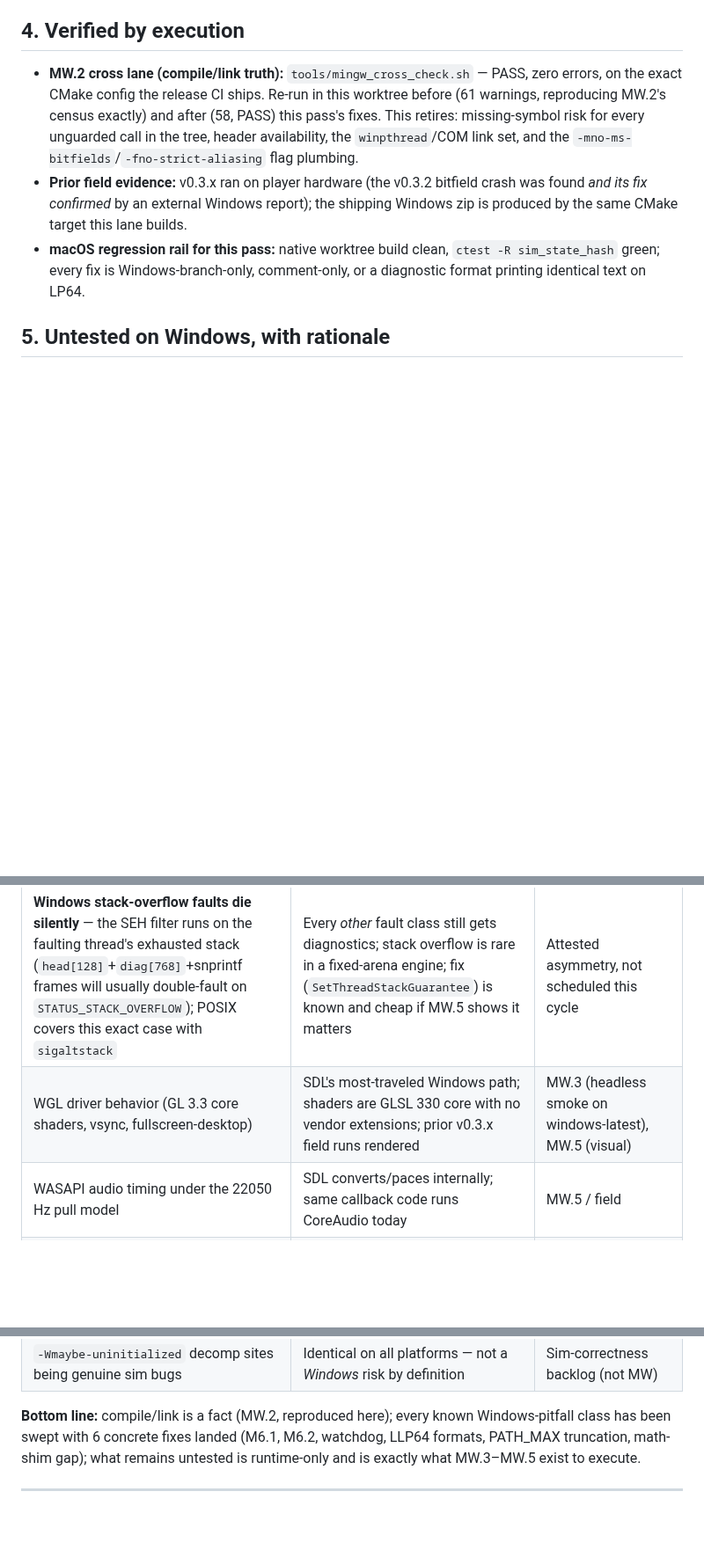
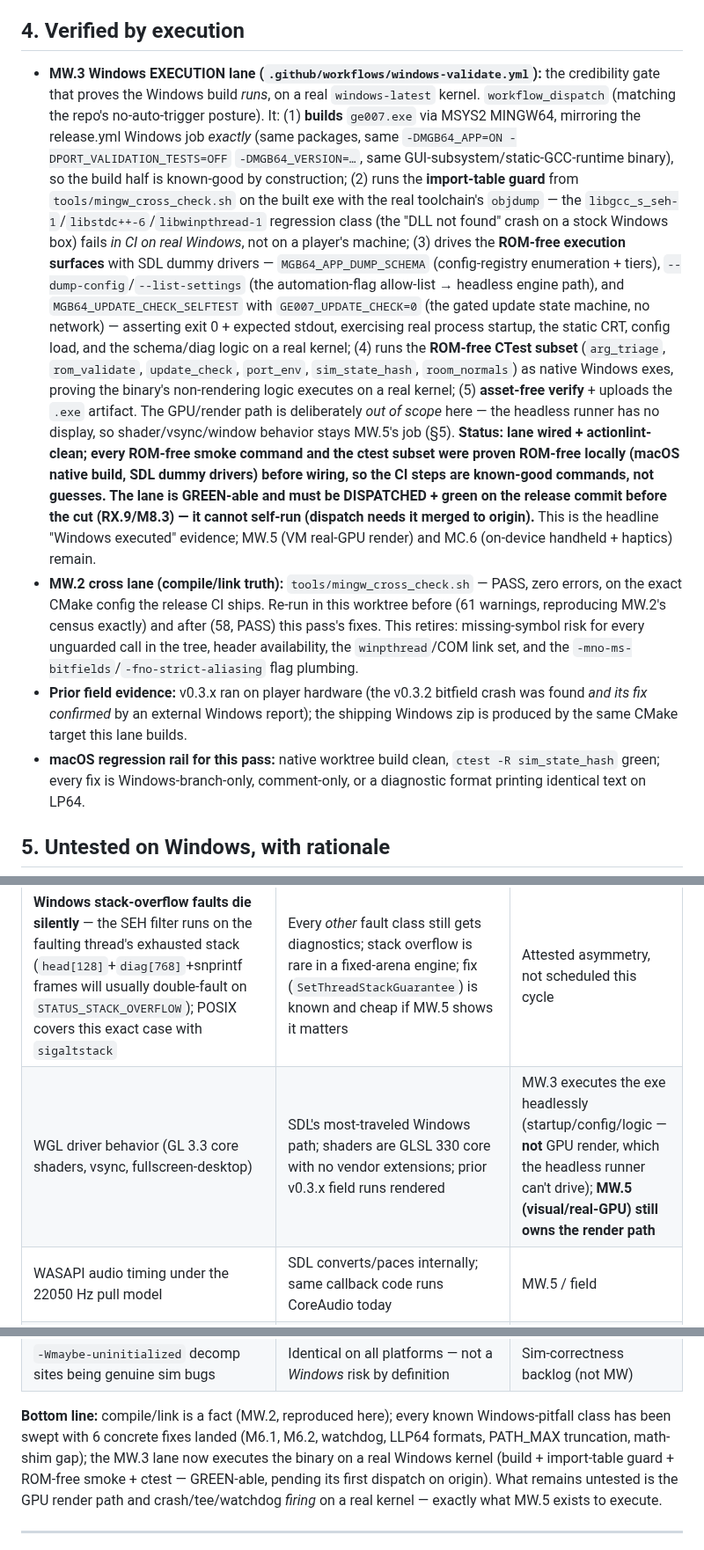
Before and after one commit to akratch/mgb64, a Markdown page: docs/WINDOWS_CONFIDENCE.md, 3 parts joined by grey strips. Shown at 88% size. Drawn GitHub-style; blank space fills up the shorter version.

```diff
--- a/docs/WINDOWS_CONFIDENCE.md
+++ b/docs/WINDOWS_CONFIDENCE.md
@@ -135,6 +135,34 @@ are not comparable across the two lanes; the *classes* are what's attested here.
 
 ## 4. Verified by execution
 
+- **MW.3 Windows EXECUTION lane (`.github/workflows/windows-validate.yml`):** the
+  credibility gate that proves the Windows build *runs*, on a real `windows-latest`
+  kernel. `workflow_dispatch` (matching the repo's no-auto-trigger posture). It:
+  (1) **builds** `ge007.exe` via MSYS2 MINGW64, mirroring the release.yml Windows job
+  *exactly* (same packages, same `-DMGB64_APP=ON -DPORT_VALIDATION_TESTS=OFF`
+  `-DMGB64_VERSION=…`, same GUI-subsystem/static-GCC-runtime binary), so the build
+  half is known-good by construction; (2) runs the **import-table guard** from
+  `tools/mingw_cross_check.sh` on the built exe with the real toolchain's `objdump` —
+  the `libgcc_s_seh-1`/`libstdc++-6`/`libwinpthread-1` regression class (the
+  "DLL not found" crash on a stock Windows box) fails *in CI on real Windows*, not on
+  a player's machine; (3) drives the **ROM-free execution surfaces** with SDL dummy
+  drivers — `MGB64_APP_DUMP_SCHEMA` (config-registry enumeration + tiers),
+  `--dump-config`/`--list-settings` (the automation-flag allow-list → headless engine
+  path), and `MGB64_UPDATE_CHECK_SELFTEST` with `GE007_UPDATE_CHECK=0` (the gated
+  update state machine, no network) — asserting exit 0 + expected stdout, exercising
+  real process startup, the static CRT, config load, and the schema/diag logic on a
+  real kernel; (4) runs the **ROM-free CTest subset** (`arg_triage`, `rom_validate`,
+  `update_check`, `port_env`, `sim_state_hash`, `room_normals`) as native Windows exes,
+  proving the binary's non-rendering logic executes on a real kernel; (5) **asset-free
+  verify** + uploads the `.exe` artifact. The GPU/render path is deliberately *out of
+  scope* here — the headless runner has no display, so shader/vsync/window behavior
+  stays MW.5's job (§5). **Status: lane wired + actionlint-clean; every ROM-free smoke
+  command and the ctest subset were proven ROM-free locally (macOS native build, SDL
+  dummy drivers) before wiring, so the CI steps are known-good commands, not guesses.
+  The lane is GREEN-able and must be DISPATCHED + green on the release commit before
+  the cut (RX.9/M8.3) — it cannot self-run (dispatch needs it merged to origin).**
+  This is the headline "Windows executed" evidence; MW.5 (VM real-GPU render) and
+  MC.6 (on-device handheld + haptics) remain.
 - **MW.2 cross lane (compile/link truth):** `tools/mingw_cross_check.sh` — PASS,
   zero errors, on the exact CMake config the release CI ships. Re-run in this
   worktree before (61 warnings, reproducing MW.2's census exactly) and after
@@ -155,7 +183,7 @@ are not comparable across the two lanes; the *classes* are what's attested here.
 | M6.1 tee / M6.2 SEH filter / watchdog **firing at runtime** | Mechanical CRT/Win32 idioms (`_pipe`+`_dup2`, `SetUnhandledExceptionFilter`, `_open/_write`); code compiles against real headers; POSIX twins are field-proven | MW.4 (Wine: tee+watchdog; **not** SEH — Wine's SEH isn't the Windows kernel's), MW.5 (real kernel), or first Windows contributor run |
 | **Crash dump delivery under the tee** — the direct-fd mirror (§3) is the mechanism that makes `[CRASH]` reach mgb64.log/console; it is unexercised on a real kernel | Raw `_write` to already-open fds is the narrowest possible crash-time IO; no pipe, no reader thread, no stdio, no allocation | MW.4/MW.5 must test the **teed** crash path specifically (interactive shell + forced fault), not just the headless one. On POSIX the pre-existing pipe race remains (out of MW scope — POSIX diag backlog) |
 | **Windows stack-overflow faults die silently** — the SEH filter runs on the faulting thread's exhausted stack (`head[128]`+`diag[768]`+snprintf frames will usually double-fault on `STATUS_STACK_OVERFLOW`); POSIX covers this exact case with `sigaltstack` | Every *other* fault class still gets diagnostics; stack overflow is rare in a fixed-arena engine; fix (`SetThreadStackGuarantee`) is known and cheap if MW.5 shows it matters | Attested asymmetry, not scheduled this cycle |
-| WGL driver behavior (GL 3.3 core shaders, vsync, fullscreen-desktop) | SDL's most-traveled Windows path; shaders are GLSL 330 core with no vendor extensions; prior v0.3.x field runs rendered | MW.3 (headless smoke on windows-latest), MW.5 (visual) |
+| WGL driver behavior (GL 3.3 core shaders, vsync, fullscreen-desktop) | SDL's most-traveled Windows path; shaders are GLSL 330 core with no vendor extensions; prior v0.3.x field runs rendered | MW.3 executes the exe headlessly (startup/config/logic — **not** GPU render, which the headless runner can't drive); **MW.5 (visual/real-GPU) still owns the render path** |
 | WASAPI audio timing under the 22050 Hz pull model | SDL converts/paces internally; same callback code runs CoreAudio today | MW.5 / field |
 | XInput handheld controls specifically | SDL GameController abstracts them; such devices present a standard XInput pad | MC sprint hardware pass |
 | msvcrt-vs-UCRT runtime differences (CI artifact links msvcrt) | §3 format-posture analysis; no other CRT-divergent API in use (fsync→`_commit`, rename→`MoveFileExA` already explicit) | Consider migrating CI to MSYS2 `UCRT64` to match the locally-tested runtime |
@@ -163,8 +191,11 @@ are not comparable across the two lanes; the *classes* are what's attested here.
 
 **Bottom line:** compile/link is a fact (MW.2, reproduced here); every known
 Windows-pitfall class has been swept with 6 concrete fixes landed (M6.1, M6.2,
-watchdog, LLP64 formats, PATH_MAX truncation, math-shim gap); what remains untested
-is runtime-only and is exactly what MW.3–MW.5 exist to execute.
+watchdog, LLP64 formats, PATH_MAX truncation, math-shim gap); the MW.3 lane now
+executes the binary on a real Windows kernel (build + import-table guard + ROM-free
+smoke + ctest — GREEN-able, pending its first dispatch on origin). What remains
+untested is the GPU render path and crash/tee/watchdog *firing* on a real kernel —
+exactly what MW.5 exists to execute.
 
 ---
 
```
Also changed, not shown: docs/BACKLOG_v0.4.0.md (+27 -12 lines).
